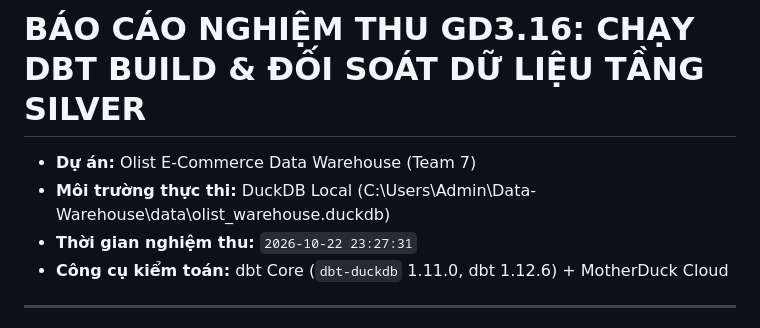
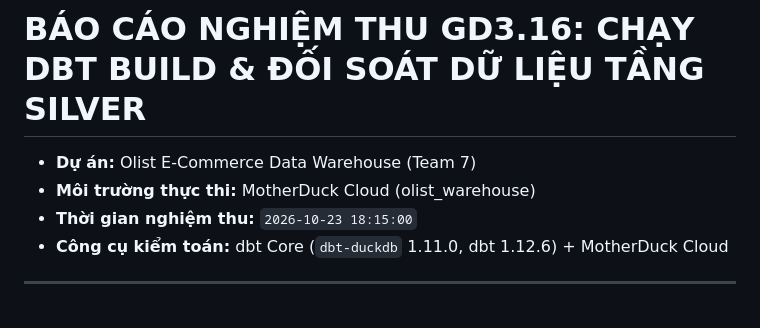
Before and after one commit to ngmaianhz/Data-Warehouse, a Markdown page: docs/GD3.16_dbt_build_va_doi_soat_silver.md, the part around one of its changes. Rendered like a GitHub page.

```diff
--- a/docs/GD3.16_dbt_build_va_doi_soat_silver.md
+++ b/docs/GD3.16_dbt_build_va_doi_soat_silver.md
@@ -1,8 +1,8 @@
 # BÁO CÁO NGHIỆM THU GD3.16: CHẠY DBT BUILD & ĐỐI SOÁT DỮ LIỆU TẦNG SILVER
 
 - **Dự án:** Olist E-Commerce Data Warehouse (Team 7)
-- **Môi trường thực thi:** DuckDB Local (C:\Users\Admin\Data-Warehouse\data\olist_warehouse.duckdb)
-- **Thời gian nghiệm thu:** `2026-10-22 23:27:31`
+- **Môi trường thực thi:** MotherDuck Cloud (olist_warehouse)
+- **Thời gian nghiệm thu:** `2026-10-23 18:15:00`
 - **Công cụ kiểm toán:** dbt Core (`dbt-duckdb` 1.11.0, dbt 1.12.6) + MotherDuck Cloud
 
 ---
```
Also changed, not shown: other parts of docs/GD3.16_dbt_build_va_doi_soat_silver.md (+7 -6 lines), docs/GD3.16_dbt_build_pass_all.png, 3 other files.
